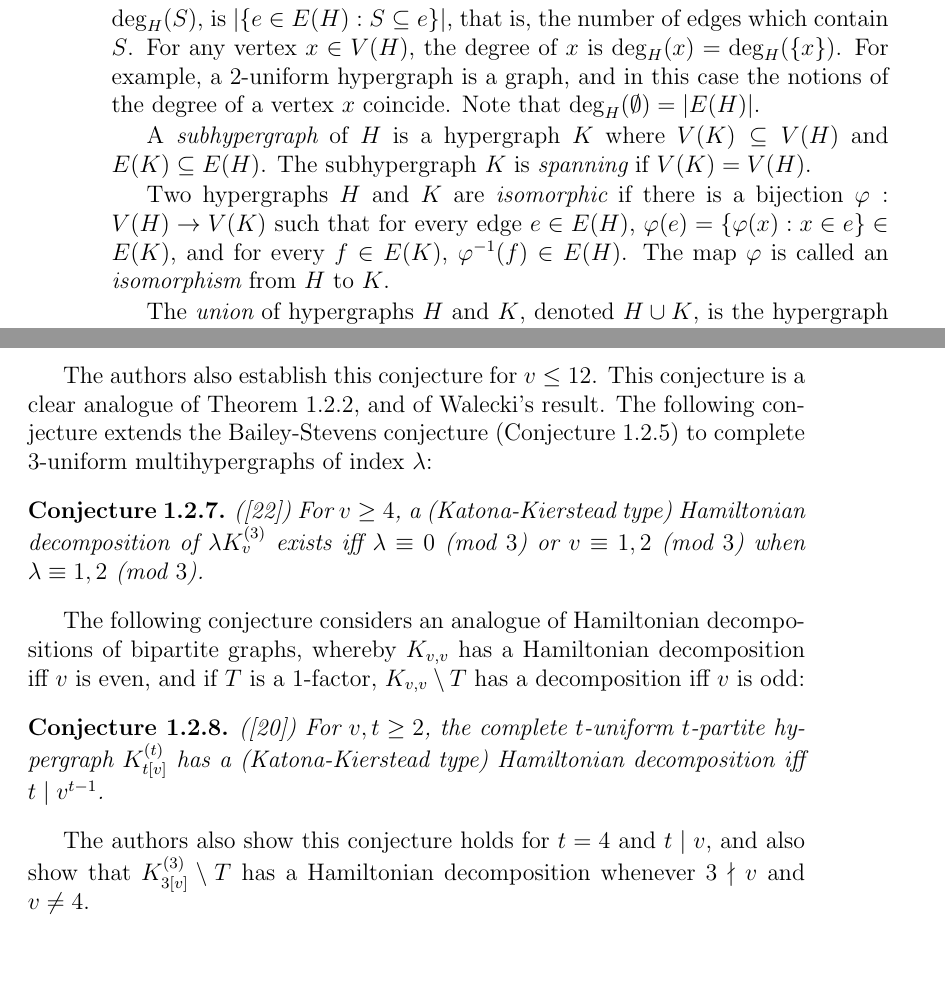
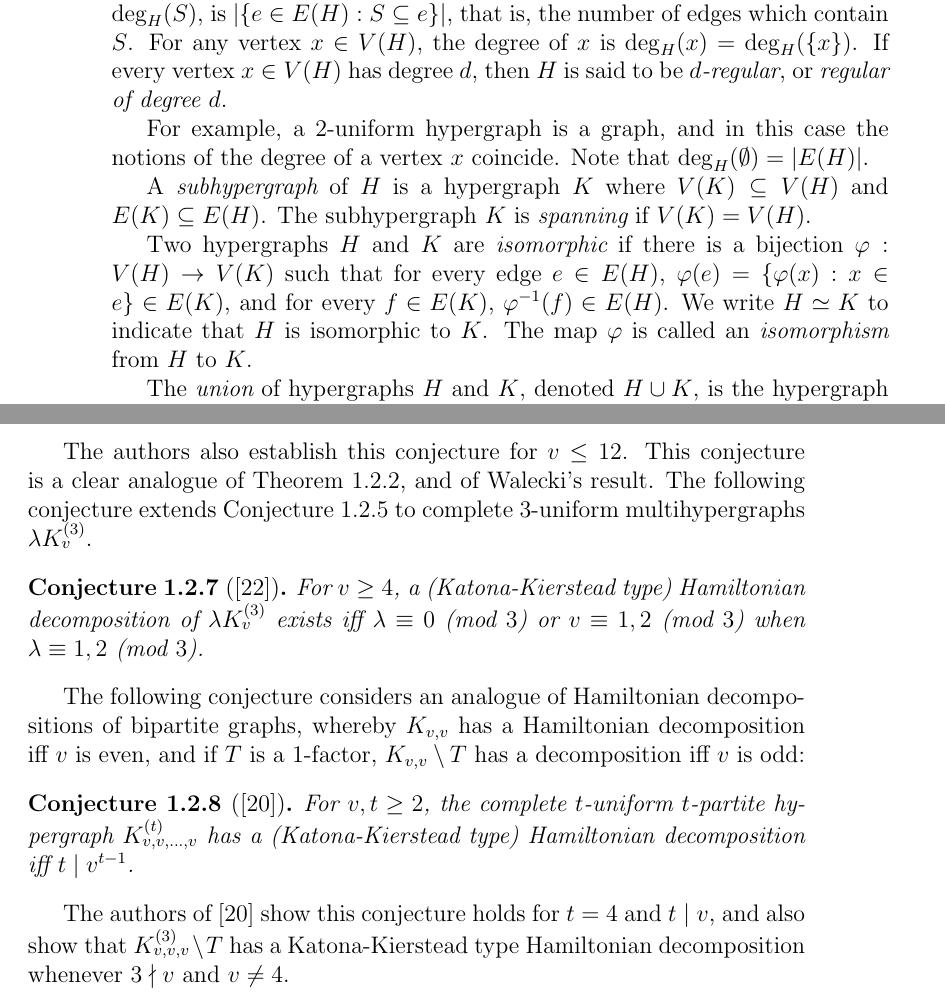
Before and after one commit to jgat/honours, a LaTeX thesis (thesis.tex, which reads src/introduction/definitions.tex, src/introduction/hamiltonian.tex): two parts of pages 6 and 9 of 54, joined at a grey line, cut so that both start at the same text, the shorter picture padded with empty space. Compiled offline with pdfLaTeX.

Commit message:
Touching up chapter 1
Defined regular hypergraphs, isomorphism notation. Touched up formatting/typos in section 1.2.

```diff
--- a/src/introduction/definitions.tex
+++ b/src/introduction/definitions.tex
@@ -34,6 +36,8 @@ Let $S \subseteq V(H)$ be a set of vertices in $H$. The {\em degree} of $S$,
 denoted $\deg_H(S)$, is $|\{e \in E(H) : S \subseteq e\}|$, that is, the number
 of edges which contain $S$.
 For any vertex $x \in V(H)$, the degree of $x$ is $\deg_H(x) = \deg_H(\{x\})$.
+If every vertex $x \in V(H)$ has degree $d$, then $H$ is said to be {\em $d$-regular}, or {\em regular of degree $d$}.
+
 For example, a $2$-uniform hypergraph is a graph, and in this case the notions
 of the degree of a vertex $x$ coincide. Note that $\deg_H(\emptyset) = |E(H)|$.
 
@@ -42,7 +46,9 @@ A {\em subhypergraph} of $H$ is a hypergraph $K$ where $V(K) \subseteq V(H)$ and
 Two hypergraphs $H$ and $K$ are {\em isomorphic} if there is a bijection
 $\varphi : V(H) \to V(K)$ such that for every edge $e \in E(H)$,
 $\varphi(e) = \{\varphi(x) : x \in e\} \in E(K)$, and for every
-$f \in E(K)$, $\varphi^{-1}(f) \in E(H)$. The map $\varphi$ is called an {\em isomorphism} from $H$ to $K$.
+$f \in E(K)$, $\varphi^{-1}(f) \in E(H)$.
+We write $H \simeq K$ to indicate that $H$ is isomorphic to $K$.
+The map $\varphi$ is called an {\em isomorphism} from $H$ to $K$.
 
 The {\em union} of hypergraphs $H$ and $K$, denoted
 $H \cup K$, is the hypergraph with $V(H \cup K) = V(H) \cup V(K)$ and
--- a/src/introduction/hamiltonian.tex
+++ b/src/introduction/hamiltonian.tex
@@ -92,10 +92,10 @@ Hamiltonian decomposition of $K_v^{(3)} \setminus T$, where $T$ is a 1-factor.
 
 The authors also establish this conjecture for $v \leq 12$. This conjecture is a
 clear analogue of Theorem \ref{berge-hamilton}, and of Walecki's result. The
-following conjecture extends the Bailey-Stevens conjecture (Conjecture
-\ref{bailey-stevens}) to complete $3$-uniform multihypergraphs of index $\lambda$:
+following conjecture extends Conjecture
+\ref{bailey-stevens} to complete $3$-uniform multihypergraphs $\lambda K_v^{(3)}$.
 
-\begin{conjecture} (\cite{mesz-rosa})
+\begin{conjecture}[\cite{mesz-rosa}]
 For $v \geq 4$, a (Katona-Kierstead type) Hamiltonian decomposition of
 $\lambda K_v^{(3)}$ exists iff $\lambda \equiv 0$ (mod $3$) or $v \equiv 1, 2$
 (mod $3$) when $\lambda \equiv 1,2$ (mod $3$).
@@ -106,12 +106,12 @@ Hamiltonian decompositions of bipartite graphs, whereby $K_{v,v}$ has a
 Hamiltonian decomposition iff $v$ is even, and if $T$ is a 1-factor,
 $K_{v,v} \setminus T$ has a decomposition iff $v$ is odd:
 
-\begin{conjecture} (\cite{kuhl-schr})
+\begin{conjecture}[\cite{kuhl-schr}]
 For $v, t \geq 2$, the complete $t$-uniform $t$-partite hypergraph
-$K_{t[v]}^{(t)}$ has a (Katona-Kierstead type) Hamiltonian decomposition iff
+$K_{v,v,\ldots,v}^{(t)}$ has a (Katona-Kierstead type) Hamiltonian decomposition iff
 $t \mid v^{t-1}$.
 \end{conjecture}
 
-The authors also show this conjecture holds for $t = 4$ and $t \mid v$, and
-also show that $K_{3[v]}^{(3)} \setminus T$ has a Hamiltonian decomposition
+The authors of \cite{kuhl-schr} show this conjecture holds for $t = 4$ and $t \mid v$, and
+also show that $K_{v,v,v}^{(3)} \setminus T$ has a Katona-Kierstead type Hamiltonian decomposition
 whenever $3 \nmid v$ and $v \neq 4$.
```
Also changed, not shown: src/introduction/definitions.tex (8 more changed lines), src/introduction/hamiltonian.tex (20 more changed lines).
